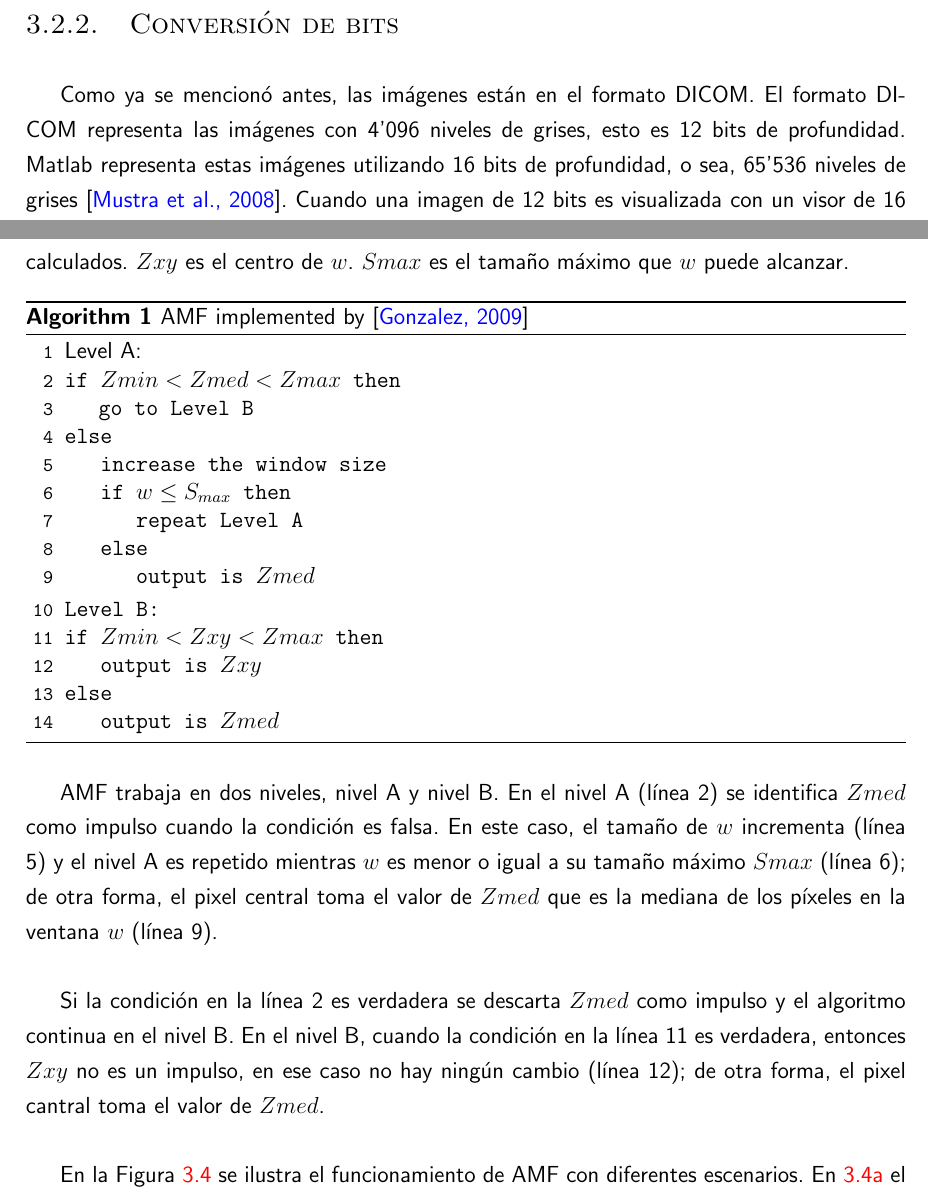
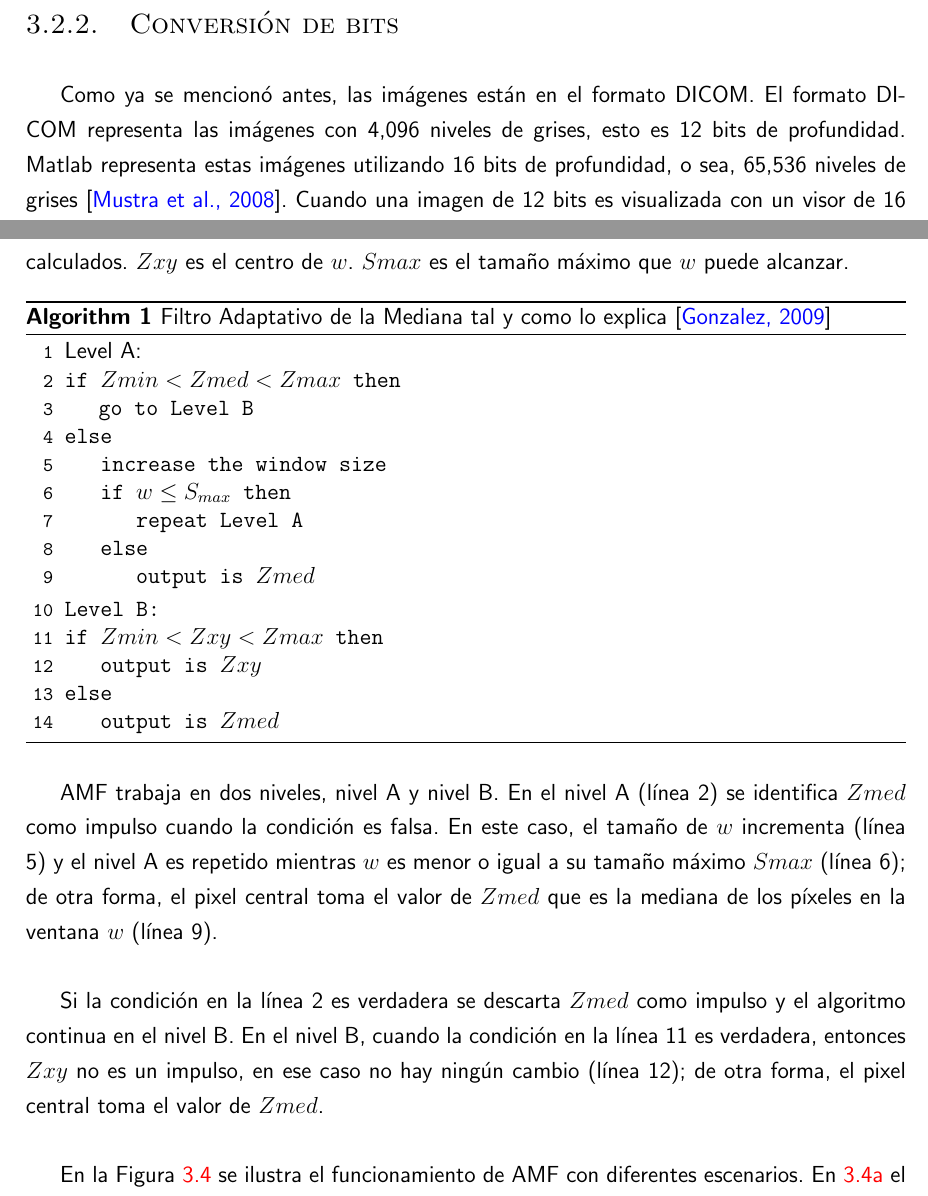
Before and after one commit to omartrinidad/bachelor_thesis, a LaTeX thesis (thesis.tex, which reads chapters/development.tex): two parts of pages 32 and 34 of 48, joined at a grey line, cut so that both start at the same text. Compiled offline with pdfLaTeX.

Commit message:
First commit in tha last day of edition

```diff
--- a/chapters/development.tex
+++ b/chapters/development.tex
@@ -110,9 +110,9 @@ paso es hacer el corte usando estos puntos extremos (ver~\ref{area:e}).
 \subsection{Conversión de bits}
 
 Como ya se mencionó antes, las imágenes están en el formato DICOM. El formato
-DICOM representa las imágenes con 4'096 niveles de grises, esto es 12 bits de
+DICOM representa las imágenes con 4,096 niveles de grises, esto es 12 bits de
 profundidad. Matlab representa estas imágenes utilizando 16 bits de
-profundidad, o sea, 65'536 niveles de grises~\cite{mustra2008efficient}. Cuando
+profundidad, o sea, 65,536 niveles de grises~\cite{mustra2008efficient}. Cuando
 una imagen de 12 bits es visualizada con un visor de 16 bits, esta luce oscura,
 ver Figura~\ref{bits}. Para mostrar la imagen correctamente esta necesita ser
 convertida a una imagen de 16 bits. Se aplicó la Ecuación~\ref{eq:bitconv} a
@@ -171,7 +171,7 @@ máximo que $w$ puede alcanzar.
 % avoid two points in the numbering and add ttfamily font
 \algrenewcommand\algorithmicif{\ttfamily\textbf{{if}}}
 \begin{algorithm}
-\caption{AMF implemented by~\cite{gonzalez2009digital}}
+\caption{Filtro Adaptativo de la Mediana tal y como lo explica~\cite{gonzalez2009digital}}
 \begin{algorithmic}[1]
 % initialize variables ?
 \State Level A:
@@ -204,7 +204,7 @@ $w$ (línea 9).
 Si la condición en la línea 2 es verdadera se descarta $Zmed$ como impulso y el
 algoritmo continua en el nivel B. En el nivel B, cuando la condición en la
 línea 11 es verdadera, entonces $Zxy$ no es un impulso, en ese caso no hay
-ningún cambio (línea 12); de otra forma, el pixel cantral toma el valor de
+ningún cambio (línea 12); de otra forma, el pixel central toma el valor de
 $Zmed$.
 
 \shorthandoff{>} % hack to combine tikZ and Spanish
```
Also changed, not shown: chapters/conceptualframework.tex (+3 -3 lines), 1 other file.
